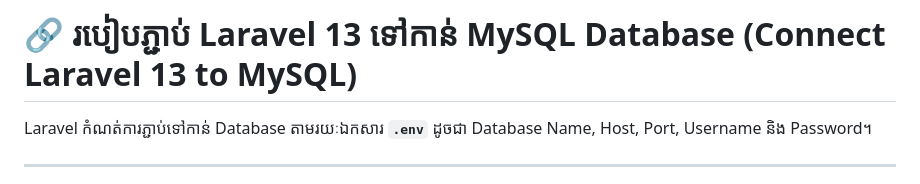
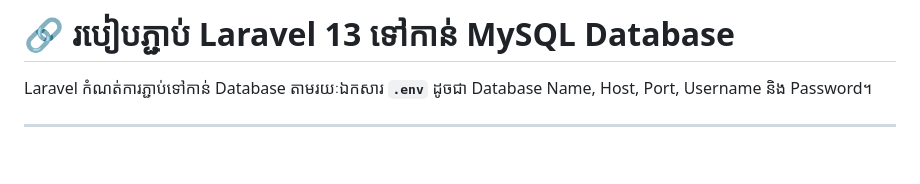
Before and after one commit to vannsakk5s/Lesson, a Markdown page: Web PHP Laravel/2. ConnectDB.md, the part around the change. Drawn GitHub-style; blank space fills up the shorter version.

Commit message:
Fix formatting in ConnectDB.md header

```diff
--- a/Web PHP Laravel/2. ConnectDB.md
+++ b/Web PHP Laravel/2. ConnectDB.md
@@ -1,4 +1,4 @@
-# 🔗 របៀបភ្ជាប់ Laravel 13 ទៅកាន់ MySQL Database (Connect Laravel 13 to MySQL)
+# 🔗 របៀបភ្ជាប់ Laravel 13 ទៅកាន់ MySQL Database
 
 Laravel កំណត់ការភ្ជាប់ទៅកាន់ Database តាមរយៈឯកសារ **`.env`** ដូចជា Database Name, Host, Port, Username និង Password។
 
```
